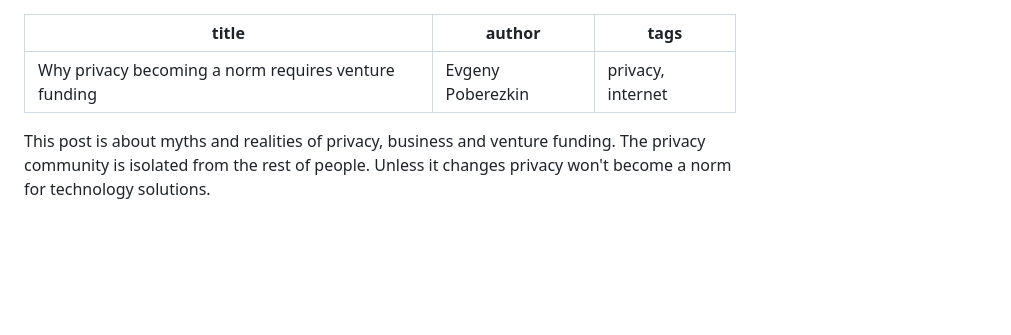
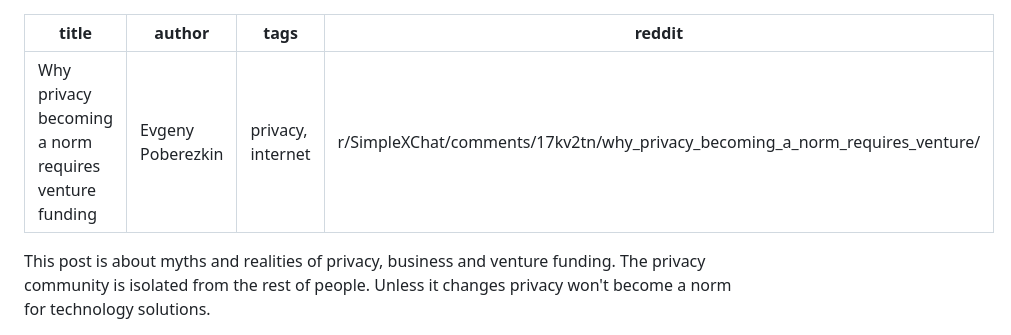
Before and after one commit to epoberezkin/poberezkin.com, a Markdown page: posts/2023-10-31-why-privacy-impossible-without-venture-funding.md, the part around the change. Drawn GitHub-style; blank space fills up the shorter version.

Commit message:
update reddit link

```diff
--- a/posts/2023-10-31-why-privacy-impossible-without-venture-funding.md
+++ b/posts/2023-10-31-why-privacy-impossible-without-venture-funding.md
@@ -2,6 +2,7 @@
 title: "Why privacy becoming a norm requires venture funding"
 author: Evgeny Poberezkin
 tags: privacy, internet
+reddit: r/SimpleXChat/comments/17kv2tn/why_privacy_becoming_a_norm_requires_venture/
 ---
 
 This post is about myths and realities of privacy, business and venture funding. The privacy community is isolated from the rest of people. Unless it changes privacy won't become a norm for technology solutions.
```
